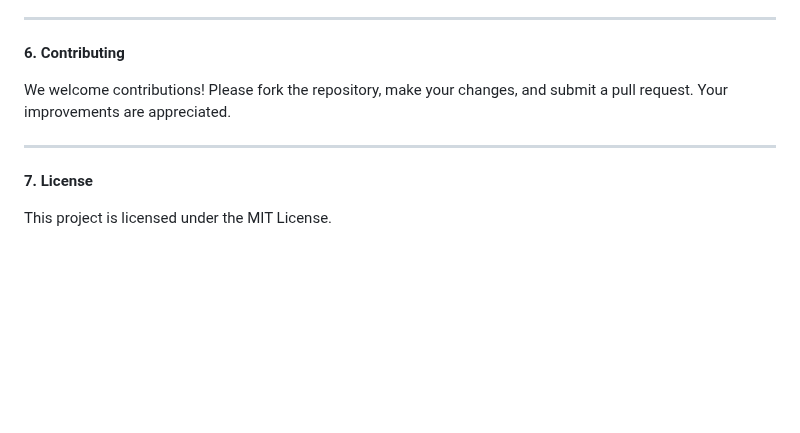
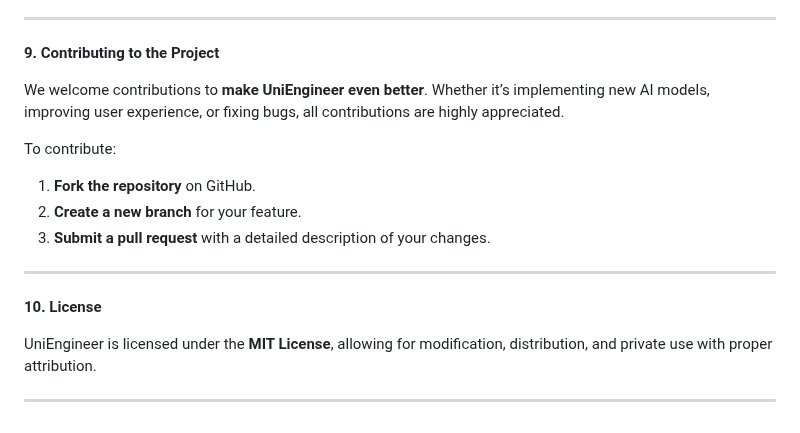
Before and after one commit to kranthiyelaboina/uep, a Markdown page: README.md, the part around one of its changes. Drawn GitHub-style; blank space fills up the shorter version.

```diff
--- a/README.md
+++ b/README.md
@@ -115,12 +142,19 @@ uep-main/
 
 ---
 
-**6. Contributing**
+**9. Contributing to the Project**
 
-We welcome contributions! Please fork the repository, make your changes, and submit a pull request. Your improvements are appreciated.
+We welcome contributions to **make UniEngineer even better**. Whether it’s implementing new AI models, improving user experience, or fixing bugs, all contributions are highly appreciated.
+
+To contribute:
+1. **Fork the repository** on GitHub.
+2. **Create a new branch** for your feature.
+3. **Submit a pull request** with a detailed description of your changes.
 
 ---
 
-**7. License**
+**10. License**
 
-This project is licensed under the MIT License.
+UniEngineer is licensed under the **MIT License**, allowing for modification, distribution, and private use with proper attribution.
+
+---
```
Also changed, not shown: other parts of README.md (+100 -73 lines).
